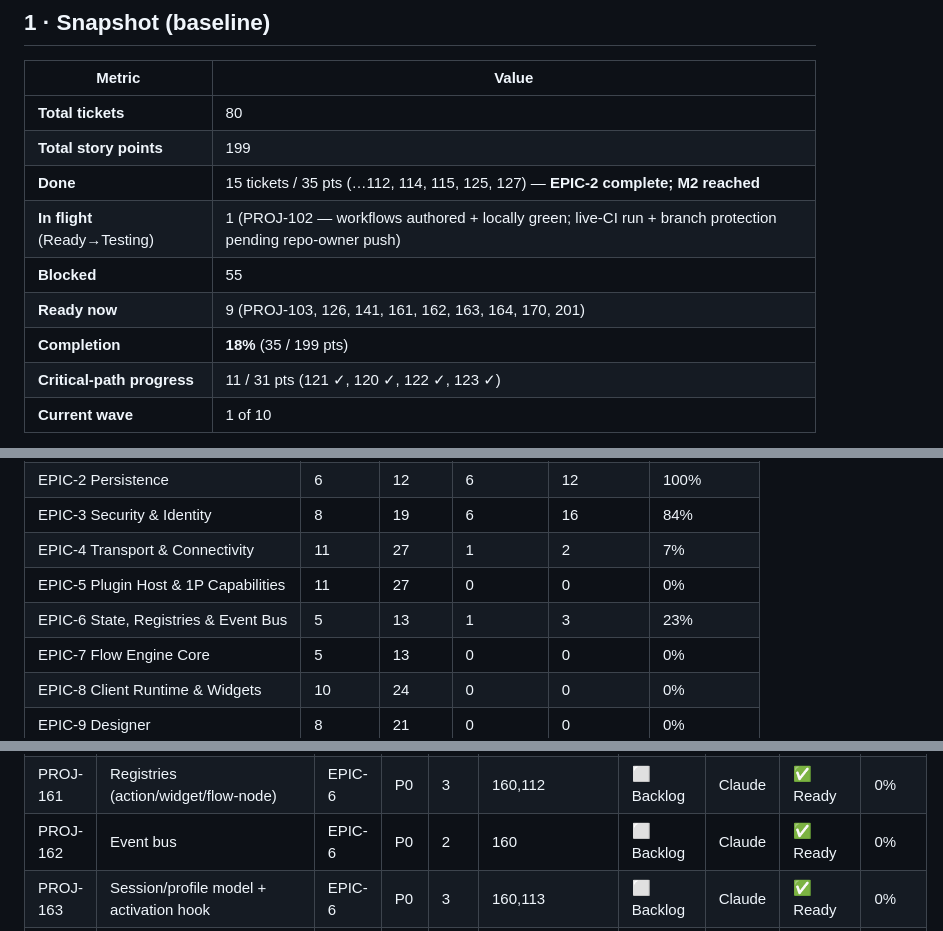
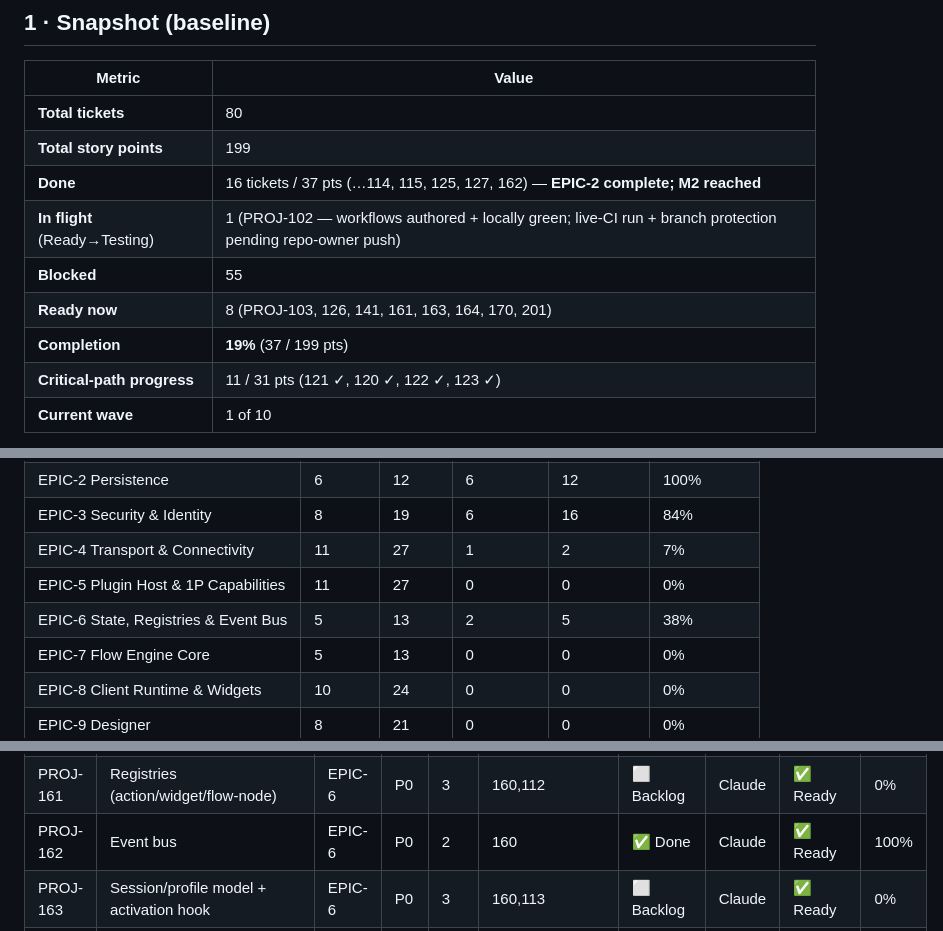
Before and after one commit to LMC4910/CyberDeck, a Markdown page: Documentation/CyberDeck_Phase1_Progress_Dashboard.md, 3 parts joined by grey strips. Rendered like a GitHub page.

Commit message:
docs: progress dashboard — PROJ-162 done (19%, EPIC-6 38%)

```diff
--- a/Documentation/CyberDeck_Phase1_Progress_Dashboard.md
+++ b/Documentation/CyberDeck_Phase1_Progress_Dashboard.md
@@ -28,11 +28,11 @@
 |--------|-------|
 | **Total tickets** | 80 |
 | **Total story points** | 199 |
-| **Done** | 15 tickets / 35 pts (…112, 114, 115, 125, 127) — **EPIC-2 complete; M2 reached** |
+| **Done** | 16 tickets / 37 pts (…114, 115, 125, 127, 162) — **EPIC-2 complete; M2 reached** |
 | **In flight** (Ready→Testing) | 1 (PROJ-102 — workflows authored + locally green; live-CI run + branch protection pending repo-owner push) |
 | **Blocked** | 55 |
-| **Ready now** | 9 (PROJ-103, 126, 141, 161, 162, 163, 164, 170, 201) |
-| **Completion** | **18%** (35 / 199 pts) |
+| **Ready now** | 8 (PROJ-103, 126, 141, 161, 163, 164, 170, 201) |
+| **Completion** | **19%** (37 / 199 pts) |
 | **Critical-path progress** | 11 / 31 pts (121 ✓, 120 ✓, 122 ✓, 123 ✓) |
 | **Current wave** | 1 of 10 |
 
@@ -53,7 +53,7 @@
 | EPIC-3 Security & Identity | 8 | 19 | 6 | 16 | 84% |
 | EPIC-4 Transport & Connectivity | 11 | 27 | 1 | 2 | 7% |
 | EPIC-5 Plugin Host & 1P Capabilities | 11 | 27 | 0 | 0 | 0% |
-| EPIC-6 State, Registries & Event Bus | 5 | 13 | 1 | 3 | 23% |
+| EPIC-6 State, Registries & Event Bus | 5 | 13 | 2 | 5 | 38% |
 | EPIC-7 Flow Engine Core | 5 | 13 | 0 | 0 | 0% |
 | EPIC-8 Client Runtime & Widgets | 10 | 24 | 0 | 0 | 0% |
 | EPIC-9 Designer | 8 | 21 | 0 | 0 | 0% |
@@ -134,7 +134,7 @@ The next tickets to unlock once the Ready set clears:
 | PROJ-150 | Multi-session fan-out + subscription filter | EPIC-4 | P0 | 3 | 143,160 | ⬜ Backlog | Claude | ⛔ Blocked | 0% |
 | PROJ-160 | Typed state model + state store core | EPIC-6 | P0 | 3 | — | ✅ Done | Claude | ✅ Ready | 100% |
 | PROJ-161 | Registries (action/widget/flow-node) | EPIC-6 | P0 | 3 | 160,112 | ⬜ Backlog | Claude | ✅ Ready | 0% |
-| PROJ-162 | Event bus | EPIC-6 | P0 | 2 | 160 | ⬜ Backlog | Claude | ✅ Ready | 0% |
+| PROJ-162 | Event bus | EPIC-6 | P0 | 2 | 160 | ✅ Done | Claude | ✅ Ready | 100% |
 | PROJ-163 | Session/profile model + activation hook | EPIC-6 | P0 | 3 | 160,113 | ⬜ Backlog | Claude | ✅ Ready | 0% |
 | PROJ-164 | Variables (var.*) typed+durable+bindable | EPIC-6 | P1 | 2 | 160,112 | ⬜ Backlog | Claude | ✅ Ready | 0% |
 | PROJ-170 | PAL capability interfaces + provider chain | EPIC-5 | P0 | 3 | 160 | ⬜ Backlog | Claude | ✅ Ready | 0% |
```
